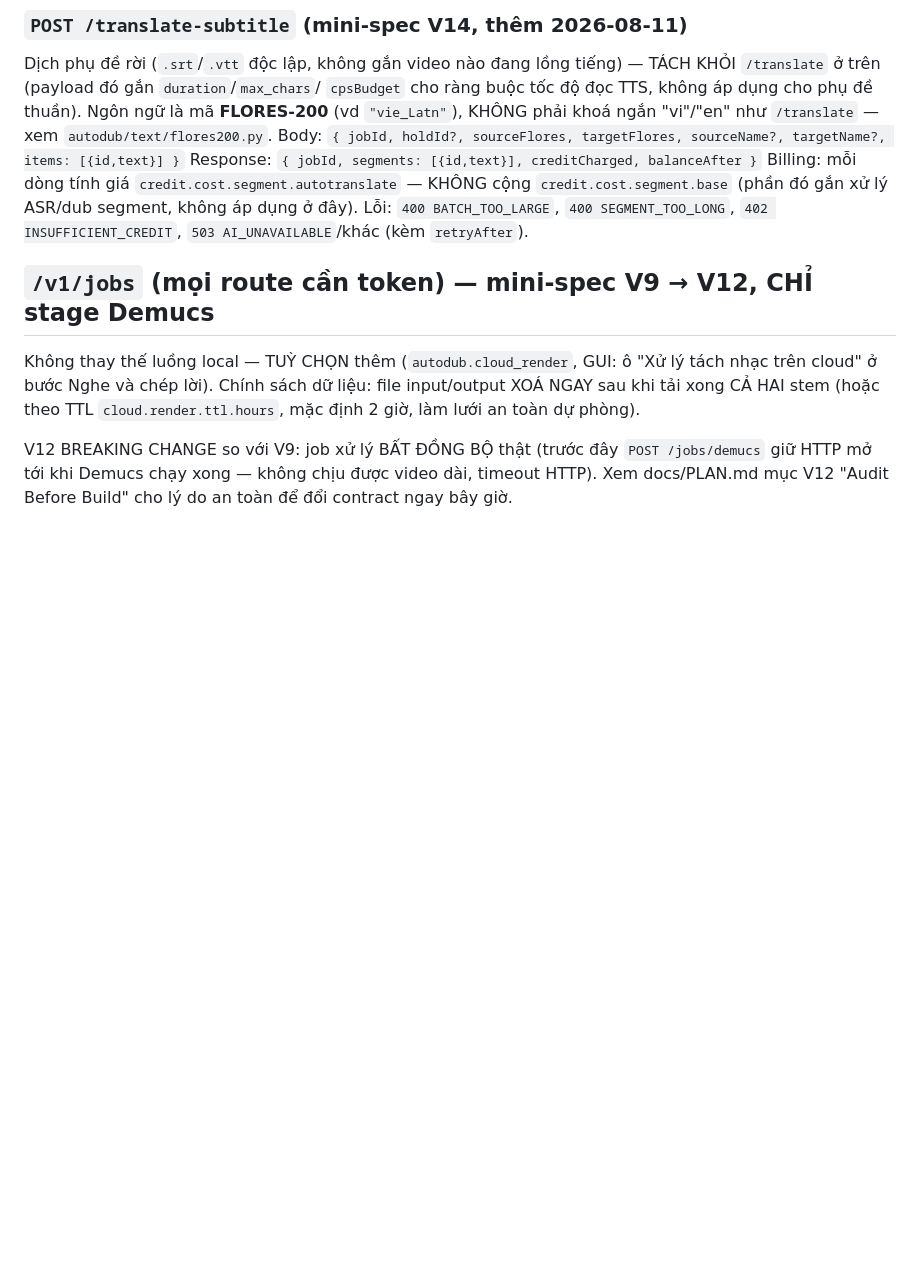
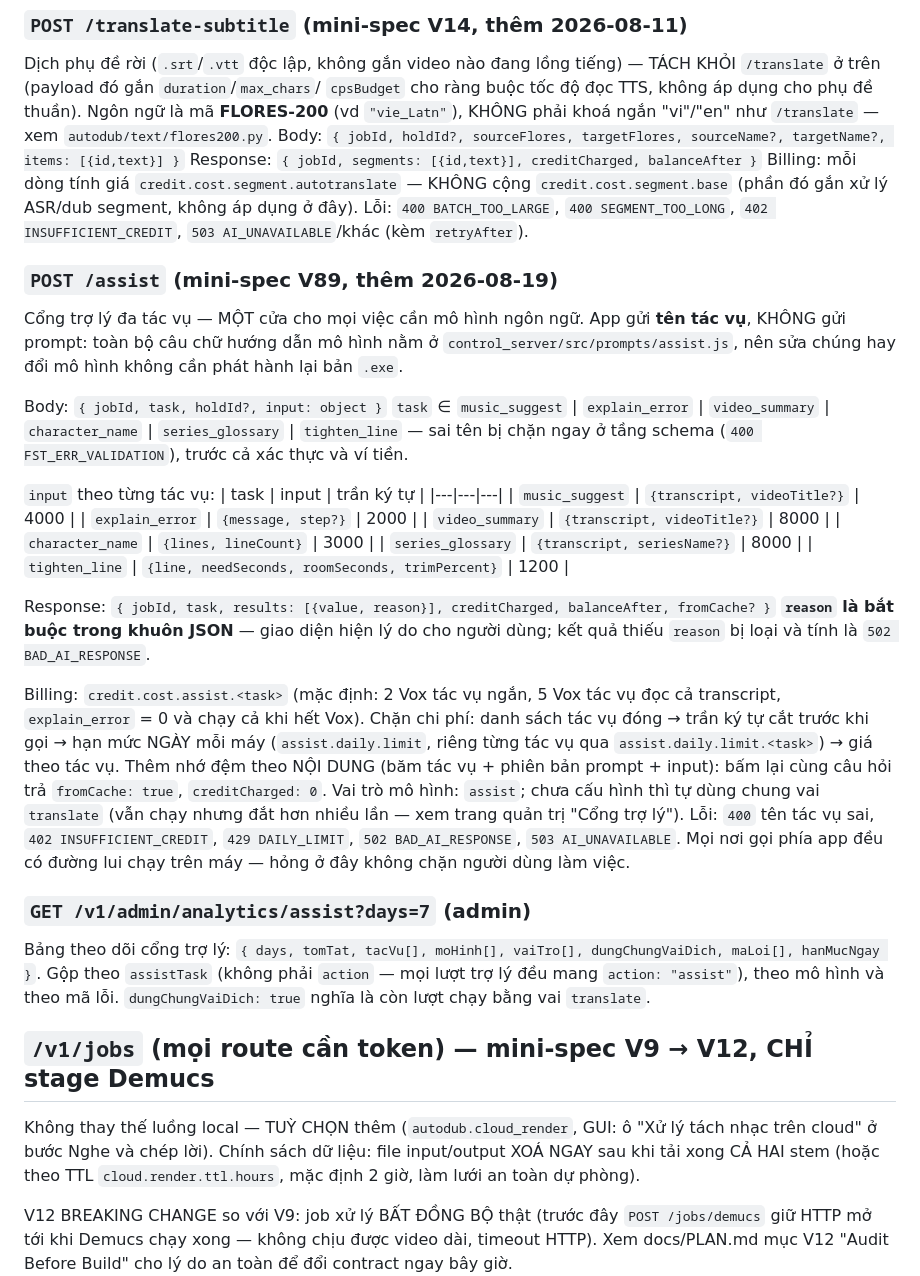
Before and after one commit to junnyken/voxdub-studio, a Markdown page: docs/API.md, the part around the change. Drawn GitHub-style; blank space fills up the shorter version.

```diff
--- a/docs/API.md
+++ b/docs/API.md
@@ -124,6 +124,50 @@ Billing: mỗi dòng tính giá `credit.cost.segment.autotranslate` — KHÔNG c
 ở đây).
 Lỗi: `400 BATCH_TOO_LARGE`, `400 SEGMENT_TOO_LONG`, `402 INSUFFICIENT_CREDIT`,
 `503 AI_UNAVAILABLE`/khác (kèm `retryAfter`).
+
+### `POST /assist` (mini-spec V89, thêm 2026-08-19)
+Cổng trợ lý đa tác vụ — MỘT cửa cho mọi việc cần mô hình ngôn ngữ. App gửi
+**tên tác vụ**, KHÔNG gửi prompt: toàn bộ câu chữ hướng dẫn mô hình nằm ở
+`control_server/src/prompts/assist.js`, nên sửa chúng hay đổi mô hình không
+cần phát hành lại bản `.exe`.
+
+Body: `{ jobId, task, holdId?, input: object }`
+`task` ∈ `music_suggest` | `explain_error` | `video_summary` |
+`character_name` | `series_glossary` | `tighten_line` — sai tên bị chặn ngay ở
+tầng schema (`400 FST_ERR_VALIDATION`), trước cả xác thực và ví tiền.
+
+`input` theo từng tác vụ:
+| task | input | trần ký tự |
+|---|---|---|
+| `music_suggest` | `{transcript, videoTitle?}` | 4000 |
+| `explain_error` | `{message, step?}` | 2000 |
+| `video_summary` | `{transcript, videoTitle?}` | 8000 |
+| `character_name` | `{lines, lineCount}` | 3000 |
+| `series_glossary` | `{transcript, seriesName?}` | 8000 |
+| `tighten_line` | `{line, needSeconds, roomSeconds, trimPercent}` | 1200 |
+
+Response: `{ jobId, task, results: [{value, reason}], creditCharged, balanceAfter, fromCache? }`
+**`reason` là bắt buộc trong khuôn JSON** — giao diện hiện lý do cho người
+dùng; kết quả thiếu `reason` bị loại và tính là `502 BAD_AI_RESPONSE`.
+
+Billing: `credit.cost.assist.<task>` (mặc định: 2 Vox tác vụ ngắn, 5 Vox tác
+vụ đọc cả transcript, `explain_error` = 0 và chạy cả khi hết Vox).
+Chặn chi phí: danh sách tác vụ đóng → trần ký tự cắt trước khi gọi → hạn mức
+NGÀY mỗi máy (`assist.daily.limit`, riêng từng tác vụ qua
+`assist.daily.limit.<task>`) → giá theo tác vụ. Thêm nhớ đệm theo NỘI DUNG
+(băm tác vụ + phiên bản prompt + input): bấm lại cùng câu hỏi trả
+`fromCache: true`, `creditCharged: 0`.
+Vai trò mô hình: `assist`; chưa cấu hình thì tự dùng chung vai `translate`
+(vẫn chạy nhưng đắt hơn nhiều lần — xem trang quản trị "Cổng trợ lý").
+Lỗi: `400` tên tác vụ sai, `402 INSUFFICIENT_CREDIT`, `429 DAILY_LIMIT`,
+`502 BAD_AI_RESPONSE`, `503 AI_UNAVAILABLE`. Mọi nơi gọi phía app đều có
+đường lui chạy trên máy — hỏng ở đây không chặn người dùng làm việc.
+
+### `GET /v1/admin/analytics/assist?days=7` (admin)
+Bảng theo dõi cổng trợ lý: `{ days, tomTat, tacVu[], moHinh[], vaiTro[],
+dungChungVaiDich, maLoi[], hanMucNgay }`. Gộp theo `assistTask` (không phải
+`action` — mọi lượt trợ lý đều mang `action: "assist"`), theo mô hình và theo
+mã lỗi. `dungChungVaiDich: true` nghĩa là còn lượt chạy bằng vai `translate`.
 
 ## `/v1/jobs` (mọi route cần token) — mini-spec V9 → V12, CHỈ stage Demucs
 
```
Also changed, not shown: control_server/docs/DEPLOY_RUNBOOK.md (+46 -1 lines).
